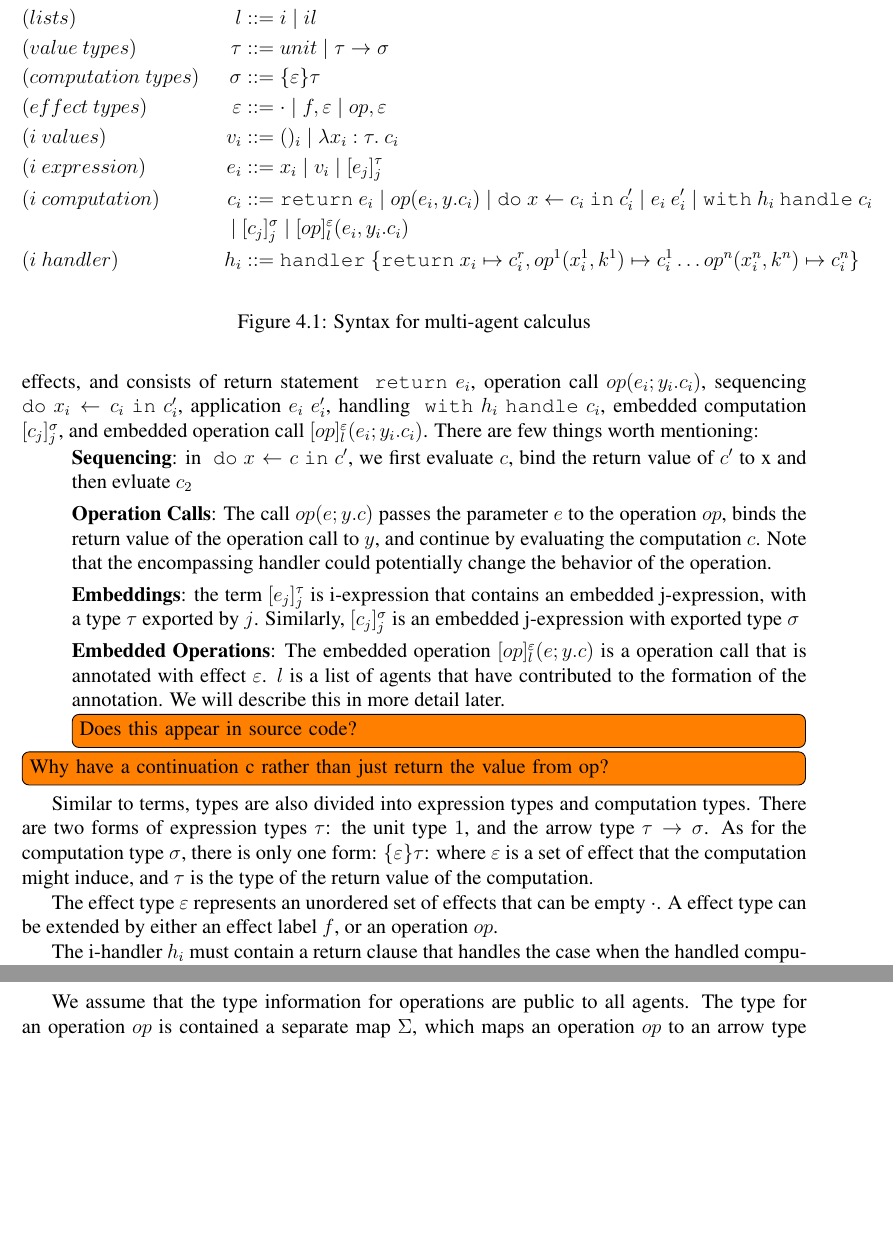
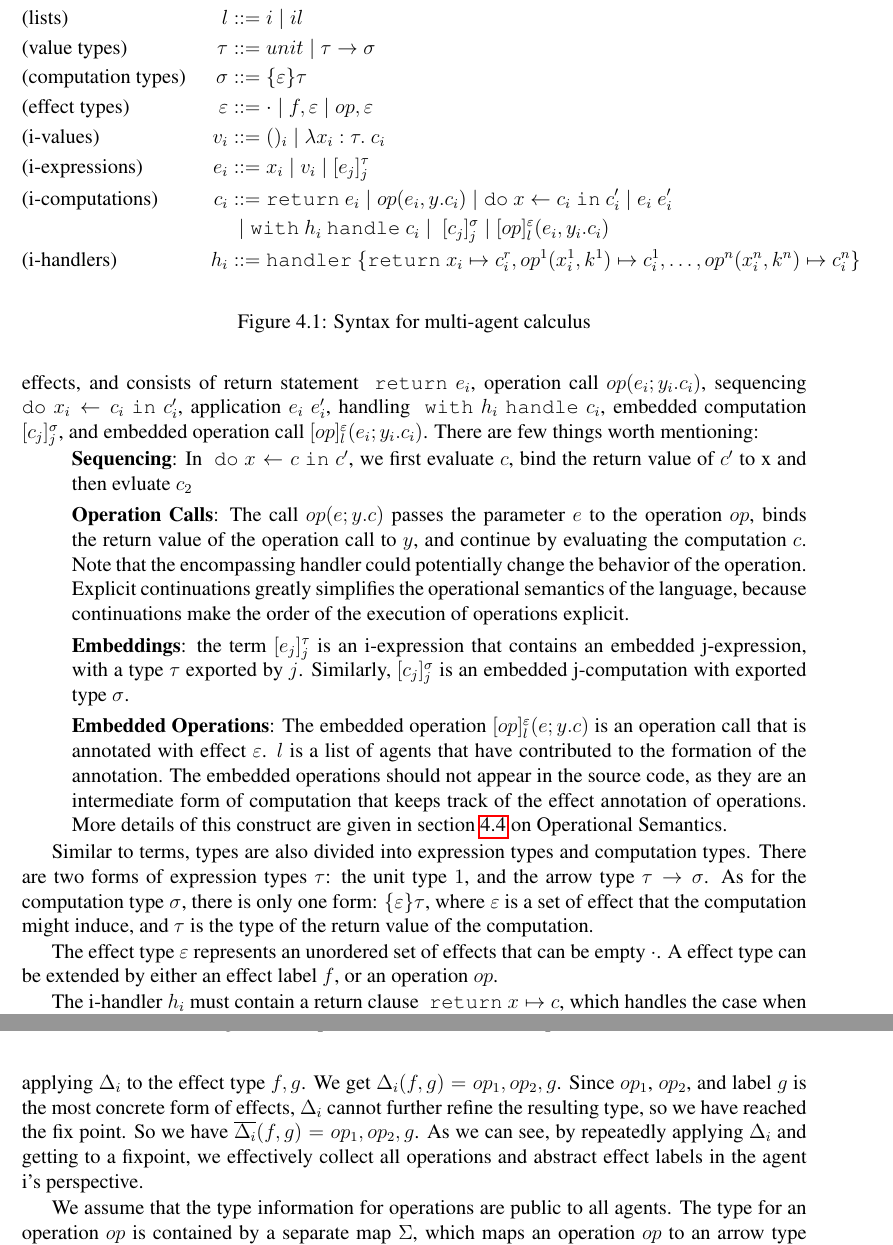
Before and after one commit to anlunx/thesis, a LaTeX thesis (thesis.tex, which reads algebraic.tex): two parts of pages 40 and 41 of 89 before the commit and two parts of pages 40 and 42 of 89 after it, joined at a grey line, cut so that both start at the same text, the shorter picture padded with empty space. Compiled offline with pdfLaTeX.

Commit message:
fix various issues in chapter 4

```diff
--- a/algebraic.tex
+++ b/algebraic.tex
@@ -88,16 +89,16 @@ with
 \subsection{Syntax}
 \begin{figure}
 \begin{align*}
-&(agents) &i, j &::= \{1 \dots n\}\\
-&(lists) & l &::= i \mid il\\
-&(value\ types) &\tau &::= unit \mid \tau \rightarrow \sigma\\
-&(computation\ types) &\sigma &::= \{\varepsilon\}\tau\\
-&(effect\ types) &\varepsilon &::= \cdot \mid f, \varepsilon \mid op, \varepsilon\\
-&(i\  values) &{v_i} &::= ()_i \mid \lambda x_i:\tau.\ c_i\\
-&(i\ expression) &e_i &::= x_i \mid v_i \mid [e_j]^\tau_j \\
-&(i\ computation) &c_i &::= \texttt{return}\ e_i \mid op(e_i, y.c_i) \mid \texttt{do}\ x \leftarrow c_i\ \texttt{in}\ c_i' \mid e_i\ e_i' \mid \texttt{with}\ h_i\ \texttt{handle}\ c_i\\
- &\ &\mid\ &[c_j]^\sigma_j \mid [op]^\varepsilon_l (e_i, y_i.c_i)\\
-&(i\ handler) &h_i &::= \texttt{handler}\ \{\texttt{return}\ x_i \mapsto c^r_i, op^1(x_i^1, k^1) \mapsto c_i^1 \dots  op^n(x_i^n, k^n) \mapsto c_i^n\}
+&\text{(agents)} &i, j &::= \{1 \dots n\}\\
+&\text{(lists)} & l &::= i \mid il\\
+&\text{(value types)} &\tau &::= unit \mid \tau \rightarrow \sigma\\
+&\text{(computation\ types)} &\sigma &::= \{\varepsilon\}\tau\\
+&\text{(effect types)} &\varepsilon &::= \cdot \mid f, \varepsilon \mid op, \varepsilon\\
+&\text{(i-values)} &{v_i} &::= ()_i \mid \lambda x_i:\tau.\ c_i\\
+&\text{(i-expressions)} &e_i &::= x_i \mid v_i \mid [e_j]^\tau_j \\
+& \text{(i-computations)} &c_i &::= \texttt{return}\ e_i \mid op(e_i, y.c_i) \mid \texttt{do}\ x \leftarrow c_i\ \texttt{in}\ c_i' \mid e_i\ e_i'\\
+ &\ &\ &\  \mid \texttt{with}\ h_i\ \texttt{handle}\ c_i \mid\ [c_j]^\sigma_j \mid [op]^\varepsilon_l (e_i, y_i.c_i)\\
+&\text{(i-handlers)} &h_i &::= \texttt{handler}\ \{\texttt{return}\ x_i \mapsto c^r_i, op^1(x_i^1, k^1) \mapsto c_i^1, \dots ,  op^n(x_i^n, k^n) \mapsto c_i^n\}
 \end{align*}
 \caption{Syntax for multi-agent calculus}
 \label{fig-core}
@@ -107,20 +108,17 @@ This section describes a variant of the simply typed lambda calculus that mainta
 
 Every term in this language is assigned to an agent. And terms are split into inert expressions and potentially effectful computations, following an approach called \emph{fine-grain call-by-value}, introduced by \citet{levy03}. We use the notation \emph{i-expression} and \emph{i-computation} to denote expressions and computations in the agent i. We use subscripts to indicate a term is assigned to an agent, however, we will omit the subscript if the agent the term belongs to is not important or obvious in the context.
 
-An \emph{i-value} is an \emph{i-expression} that cannot further reduce. There are two forms of \emph{i-value}: the unit $()$, and the lambda abstraction $\lambda x_i: \tau.\ c_i$. \emph{i-expressions} include variable $x_i$, value $v_i$, and embedded expressions $[e_j]^\tau_j$. \emph{i-computations} are the terms that can potentially cause effects, and consists of return statement $\m{return} e_i$, operation call $op(e_i; y_i.c_i)$, sequencing $\m{do} x_i \leftarrow c_i \m{in} c_i'$, application $e_i\ e_i'$, handling $\m{with} h_i \m{handle} c_i$, embedded computation $[c_j]^\sigma_j$, and embedded operation call $[op]^\varepsilon_l(e_i; y_i.c_i)$. There are few things worth mentioning:
+An \emph{i-value} is an \emph{i-expression} that cannot be further reduced. There are two forms of \emph{i-value}: the unit $()$, and the lambda abstraction $\lambda x_i: \tau.\ c_i$. \emph{i-expressions} include variable $x_i$, value $v_i$, and embedded expressions $[e_j]^\tau_j$. \emph{i-computations} are the terms that can potentially cause effects, and consists of return statement $\m{return} e_i$, operation call $op(e_i; y_i.c_i)$, sequencing $\m{do} x_i \leftarrow c_i \m{in} c_i'$, application $e_i\ e_i'$, handling $\m{with} h_i \m{handle} c_i$, embedded computation $[c_j]^\sigma_j$, and embedded operation call $[op]^\varepsilon_l(e_i; y_i.c_i)$. There are few things worth mentioning:
 \begin{enumerate}
-\item[] \textbf{Sequencing}: in $\m{do} x \leftarrow c \m{in} c'$, we first evaluate $c$,  bind the return value of $c'$ to x and then evluate $c_2$
-\item[] \textbf{Operation Calls}: The call $op(e; y.c)$ passes the parameter $e$ to the operation $op$,  binds the return value of the operation call to $y$, and continue by evaluating the computation $c$. Note that the encompassing handler could potentially change the behavior of the operation.
-\item[] \textbf{Embeddings}: the term $[e_j]^\tau_j$ is i-expression that contains an embedded j-expression, with a type $\tau$ exported by $j$. Similarly, $[c_j]^\sigma_j$ is an embedded j-expression with exported type $\sigma$
-\item[] \textbf{Embedded Operations}: The embedded operation $[op]^\varepsilon_l(e; y.c)$ is a operation call that is annotated with effect $\varepsilon$. $l$ is a list of agents that have contributed to the formation of the annotation. We will describe this in more detail later.
-\todo[inline]{Does this appear in source code?}
+\item[] \textbf{Sequencing}: In $\m{do} x \leftarrow c \m{in} c'$, we first evaluate $c$,  bind the return value of $c'$ to x and then evluate $c_2$
+\item[] \textbf{Operation Calls}: The call $op(e; y.c)$ passes the parameter $e$ to the operation $op$,  binds the return value of the operation call to $y$, and continue by evaluating the computation $c$. Note that the encompassing handler could potentially change the behavior of the operation.  Explicit continuations greatly simplifies the operational semantics of the language, because continuations make the order of the execution of operations explicit.
+\item[] \textbf{Embeddings}: the term $[e_j]^\tau_j$ is an i-expression that contains an embedded j-expression, with a type $\tau$ exported by $j$. Similarly, $[c_j]^\sigma_j$ is an embedded j-computation with exported type $\sigma$.
+\item[] \textbf{Embedded Operations}: The embedded operation $[op]^\varepsilon_l(e; y.c)$ is an operation call that is annotated with effect $\varepsilon$. $l$ is a list of agents that have contributed to the formation of the annotation.  The embedded operations should not appear in the source code, as they are an intermediate form of computation that keeps track of the effect annotation of operations. More details of this construct are given in section \ref{sec-op} on Operational Semantics.
 \end{enumerate}
 
-\todo[inline]{Why have a continuation c rather than just return the value from op?}
-
-Similar to terms, types are also divided into expression types and computation types. There are two forms of expression types $\tau$: the unit type $1$, and the arrow type $\tau \rightarrow \sigma$. As for the computation type $\sigma$, there is only one form: $\{\varepsilon\}\tau$: where $\varepsilon$ is a set of effect that the computation might induce, and $\tau$ is the type of the return value of the computation.
+Similar to terms, types are also divided into expression types and computation types. There are two forms of expression types $\tau$: the unit type $1$, and the arrow type $\tau \rightarrow \sigma$. As for the computation type $\sigma$, there is only one form: $\{\varepsilon\}\tau$, where $\varepsilon$ is a set of effect that the computation might induce, and $\tau$ is the type of the return value of the computation.
 
 The effect type $\varepsilon$ represents an unordered set of effects that can be empty $\cdot$. A effect type can be extended by either an effect label $f$, or an operation $op$.
 
-The i-handler $h_i$ must contain a return clause that handles the case when the handled computation directly returns a value. It may also contain clauses that handle operations. For example, the clause $op(x, k) \mapsto c$ handles the operation $op$. More details can be found in the dynamic semantics section.
+The i-handler $h_i$ must contain a return clause $\m{return} x \mapsto c$, which handles the case when the handled computation directly returns a value. The returned value is bound to the variable $x$, and the entire handling computation evaluates to the computation $c$. A handler may also contain clauses that handle operations. For example, the clause $op(x, k) \mapsto c$ handles the operation $op$. More details can be found in the dynamic semantics section.
 
@@ -164,7 +160,11 @@ $\overline{\Delta_i}(f) = \varepsilon$ if there is some $n \geq 0$
  \]
  \end{definition}
 
- We assume that the type information for operations are public to all agents. The type  for an operation $op$ is contained a separate map $\Sigma$, which maps an operation $op$ to an arrow type $\tau_A \rightarrow \tau_B$. Note that this is different from the function type in our calculus, which has the form $\tau \rightarrow \sigma$.
+ To see how we apply $\Delta$ to reach a fix point, consider two effect labels $f$ and $g$ and an agent $i$. Agent i knows that the effect $f$ is implemented by two operations $op_1$ and $op_2$. Then consider applying $\Delta_i$ to the effect type $f, g$. We get $\Delta_i(f, g) = op_1, op_2, g$. Since $op_1$, $op_2$, and label $g$ is the most concrete form of effects, $\Delta_i$ cannot further refine the resulting type, so we have reached the fix point. So we have $\overline{\Delta_i}(f, g) = op_1, op_2, g$. As we can see, by repeatedly applying $\Delta_i$ and getting to a fixpoint, we effectively collect all operations and abstract effect labels in the agent i's perspective.
+
+
+
+ We assume that the type information for operations are public to all agents. The type  for an operation $op$ is contained by a separate map $\Sigma$, which maps an operation $op$ to an arrow type $\tau_A \rightarrow \tau_B$. Note that this is different from the function type in our calculus, which has the form $\tau \rightarrow \sigma$.
 
 
 
--- a/thesis.tex
+++ b/thesis.tex
@@ -75,6 +75,15 @@
 \newtheorem{theorem}{Theorem}
 \newtheorem{lemma}[theorem]{Lemma}
 \newtheorem{definition}{Definition}[section]
+
+
+\lstdefinelanguage{wyvern}{
+    morekeywords={type, effect, this, module, def, resume},
+    sensitive=true, % keywords are not case-sensitive
+    morecomment=[l]{//}, % l is for line comment
+    morecomment=[s]{/*}{*/}, % s is for start and end delimiter
+    morestring=[b]" % defines that strings are enclosed in double quotes
+} %
 
 
 
```
Also changed, not shown: thesis.pdf, algebraic.tex (42 more changed lines).
